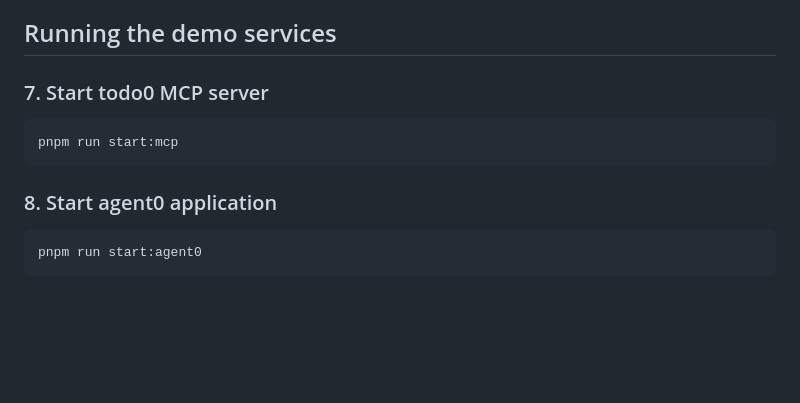
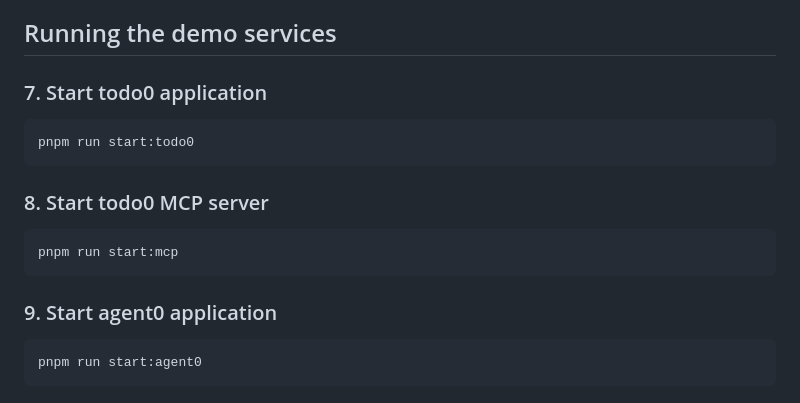
Before and after one commit to oktadev/okta-secure-ai-agent-example, a Markdown page: README.md, the part around the change. Drawn GitHub-style; blank space fills up the shorter version.

````diff
--- a/README.md
+++ b/README.md
@@ -251,13 +251,19 @@ If you used `pnpm run bootstrap:okta`, then your .env files are 99% ready to go.
 
 ## Running the demo services
 
-### 7. Start todo0 MCP server
+### 7. Start todo0 application
+
+```sh
+pnpm run start:todo0
+```
+
+### 8. Start todo0 MCP server
 
 ```sh
 pnpm run start:mcp
 ```
 
-### 8. Start agent0 application
+### 9. Start agent0 application
 
 ```sh
 pnpm run start:agent0
````
